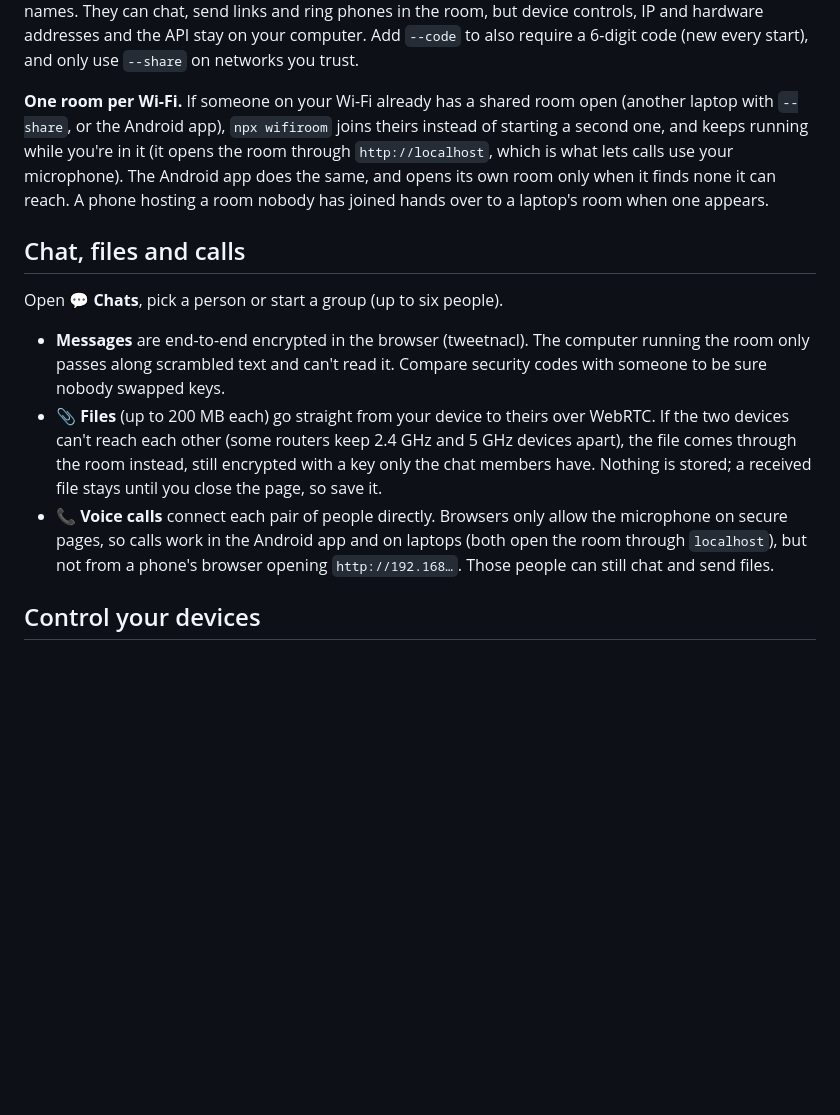
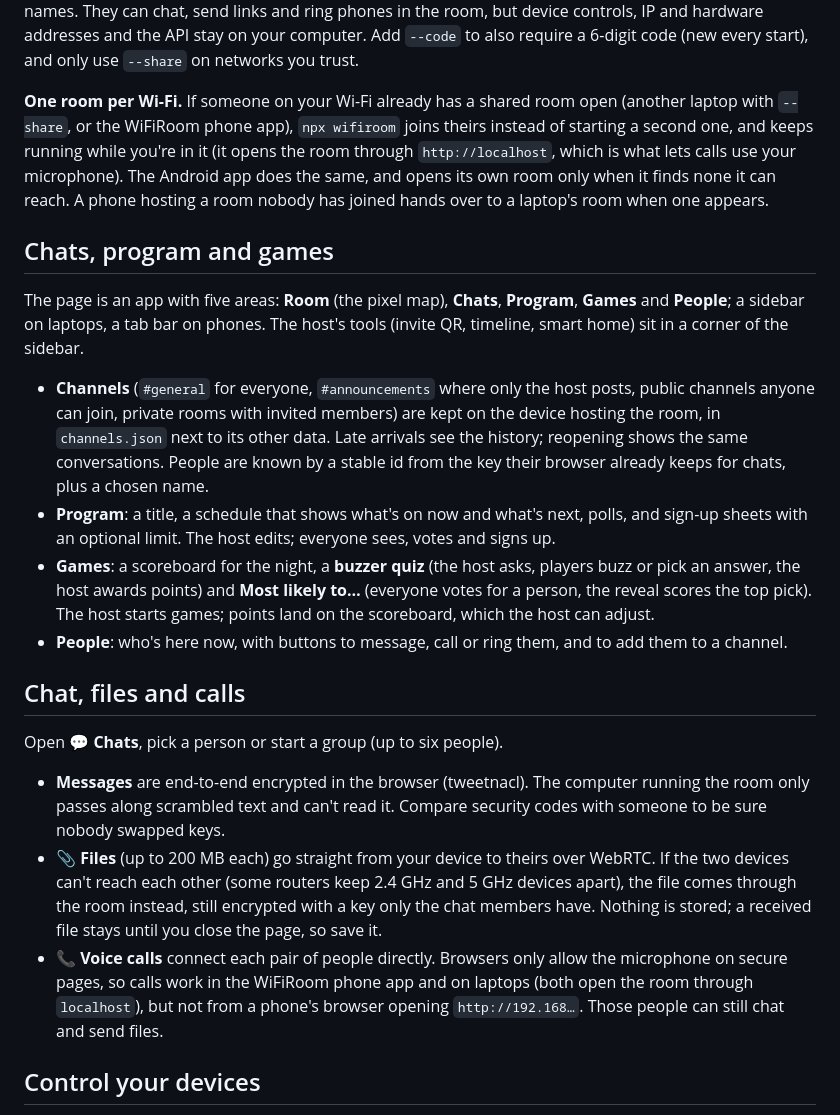
Before and after one commit to hariharapanigrahy/wifiroom, a Markdown page: README.md, the part around one of its changes. Drawn GitHub-style; blank space fills up the shorter version.

```diff
--- a/README.md
+++ b/README.md
@@ -35,7 +35,16 @@ Requires [Node.js](https://nodejs.org) 20 or newer.
 
 **Sharing is off by default.** Without `--share`, only your computer can open the room. With it, anyone on your Wi-Fi can join by opening your computer's IP address (e.g. `http://192.168.1.3`), no code needed. iPhones and laptops can also use `http://wifiroom.local`; most Android phones don't understand `.local` names. They can chat, send links and ring phones in the room, but device controls, IP and hardware addresses and the API stay on your computer. Add `--code` to also require a 6-digit code (new every start), and only use `--share` on networks you trust.
 
-**One room per Wi-Fi.** If someone on your Wi-Fi already has a shared room open (another laptop with `--share`, or the Android app), `npx wifiroom` joins theirs instead of starting a second one, and keeps running while you're in it (it opens the room through `http://localhost`, which is what lets calls use your microphone). The Android app does the same, and opens its own room only when it finds none it can reach. A phone hosting a room nobody has joined hands over to a laptop's room when one appears.
+**One room per Wi-Fi.** If someone on your Wi-Fi already has a shared room open (another laptop with `--share`, or the WiFiRoom phone app), `npx wifiroom` joins theirs instead of starting a second one, and keeps running while you're in it (it opens the room through `http://localhost`, which is what lets calls use your microphone). The Android app does the same, and opens its own room only when it finds none it can reach. A phone hosting a room nobody has joined hands over to a laptop's room when one appears.
+
+## Chats, program and games
+
+The page is an app with five areas: **Room** (the pixel map), **Chats**, **Program**, **Games** and **People**; a sidebar on laptops, a tab bar on phones. The host's tools (invite QR, timeline, smart home) sit in a corner of the sidebar.
+
+- **Channels** (`#general` for everyone, `#announcements` where only the host posts, public channels anyone can join, private rooms with invited members) are kept on the device hosting the room, in `channels.json` next to its other data. Late arrivals see the history; reopening shows the same conversations. People are known by a stable id from the key their browser already keeps for chats, plus a chosen name.
+- **Program**: a title, a schedule that shows what's on now and what's next, polls, and sign-up sheets with an optional limit. The host edits; everyone sees, votes and signs up.
+- **Games**: a scoreboard for the night, a **buzzer quiz** (the host asks, players buzz or pick an answer, the host awards points) and **Most likely to…** (everyone votes for a person, the reveal scores the top pick). The host starts games; points land on the scoreboard, which the host can adjust.
+- **People**: who's here now, with buttons to message, call or ring them, and to add them to a channel.
 
 ## Chat, files and calls
 
@@ -43,7 +52,7 @@ Open **💬 Chats**, pick a person or start a group (up to six people).
 
 - **Messages** are end-to-end encrypted in the browser (tweetnacl). The computer running the room only passes along scrambled text and can't read it. Compare security codes with someone to be sure nobody swapped keys.
 - **📎 Files** (up to 200 MB each) go straight from your device to theirs over WebRTC. If the two devices can't reach each other (some routers keep 2.4 GHz and 5 GHz devices apart), the file comes through the room instead, still encrypted with a key only the chat members have. Nothing is stored; a received file stays until you close the page, so save it.
-- **📞 Voice calls** connect each pair of people directly. Browsers only allow the microphone on secure pages, so calls work in the Android app and on laptops (both open the room through `localhost`), but not from a phone's browser opening `http://192.168…`. Those people can still chat and send files.
+- **📞 Voice calls** connect each pair of people directly. Browsers only allow the microphone on secure pages, so calls work in the WiFiRoom phone app and on laptops (both open the room through `localhost`), but not from a phone's browser opening `http://192.168…`. Those people can still chat and send files.
 
 ## Control your devices
 
```
Also changed, not shown: other parts of README.md (+0 -16 lines).
